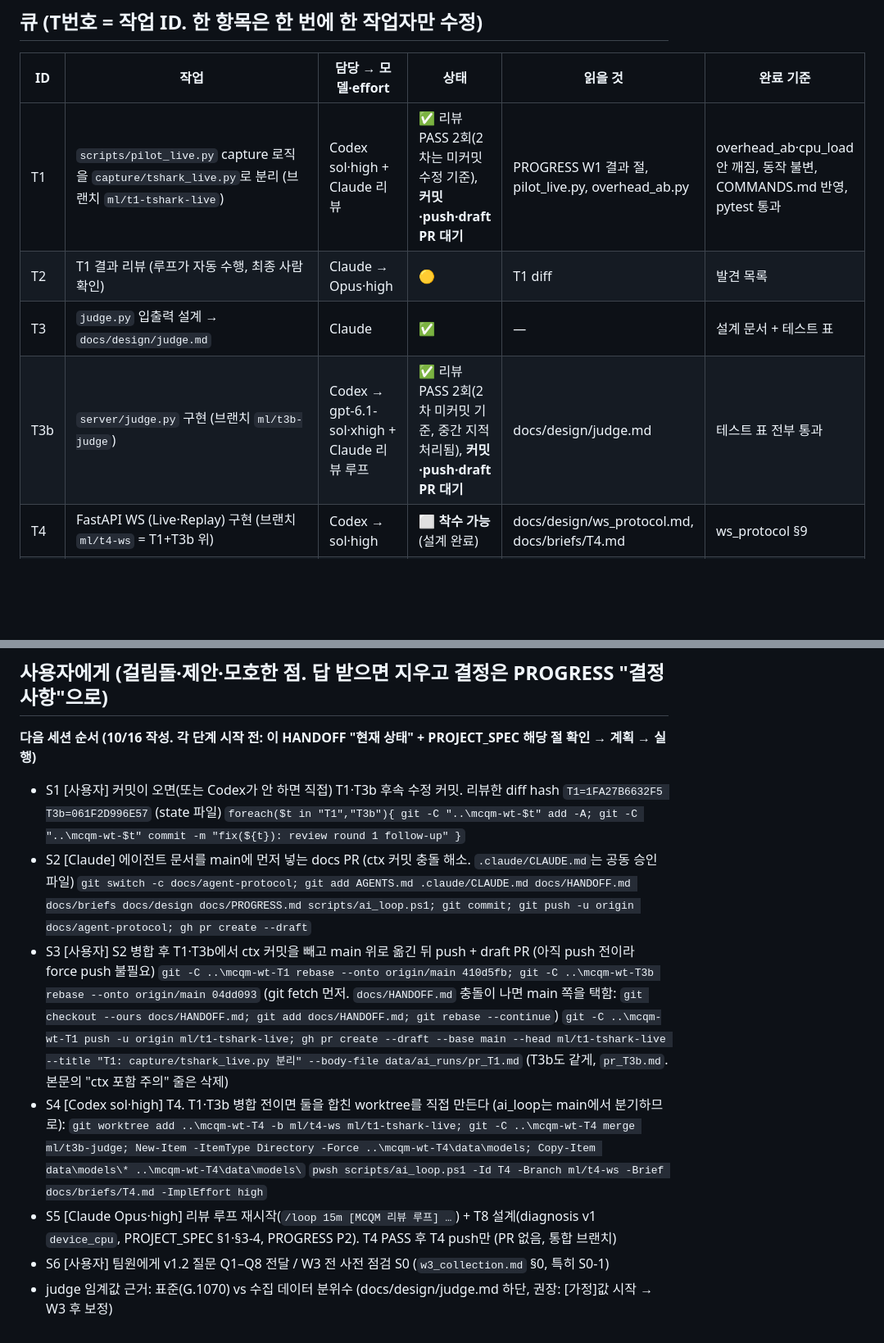
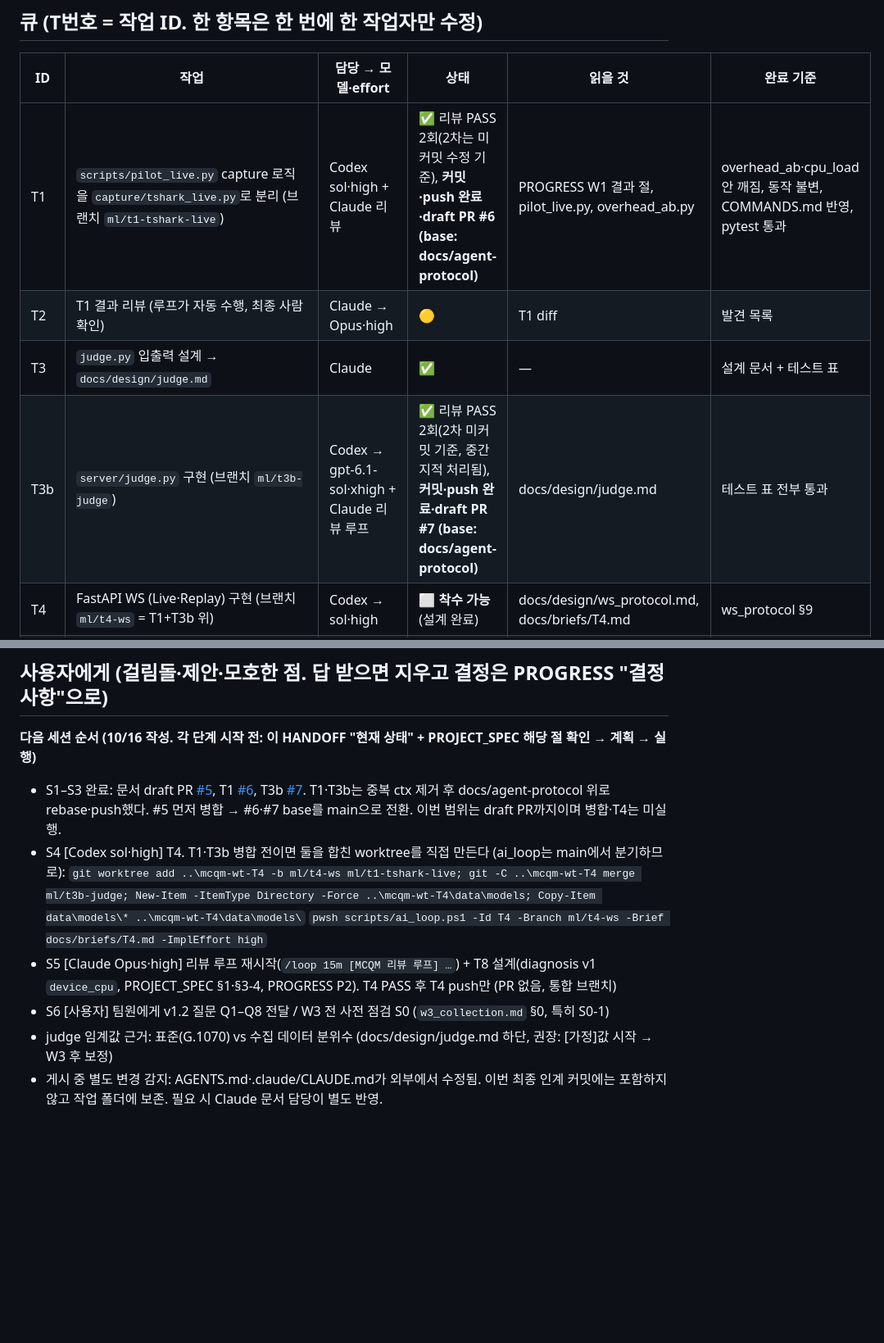
Before and after one commit to sungmin-c/cse310_MCQM, a Markdown page: docs/HANDOFF.md, 2 parts joined by grey strips. Shown at 82% size. GitHub-like rendering; blank space fills up the shorter version.

Commit message:
docs: record published draft PRs and test results

```diff
--- a/docs/HANDOFF.md
+++ b/docs/HANDOFF.md
@@ -20,10 +20,10 @@
 ## 큐 (T번호 = 작업 ID. 한 항목은 한 번에 한 작업자만 수정)
 | ID | 작업 | 담당 → 모델·effort | 상태 | 읽을 것 | 완료 기준 |
 |---|---|---|---|---|---|
-| T1 | `scripts/pilot_live.py` capture 로직을 `capture/tshark_live.py`로 분리 (브랜치 `ml/t1-tshark-live`) | Codex sol·high + Claude 리뷰 | ✅ 리뷰 PASS 2회(2차는 미커밋 수정 기준), **커밋·push·draft PR 대기** | PROGRESS W1 결과 절, pilot_live.py, overhead_ab.py | overhead_ab·cpu_load 안 깨짐, 동작 불변, COMMANDS.md 반영, pytest 통과 |
+| T1 | `scripts/pilot_live.py` capture 로직을 `capture/tshark_live.py`로 분리 (브랜치 `ml/t1-tshark-live`) | Codex sol·high + Claude 리뷰 | ✅ 리뷰 PASS 2회(2차는 미커밋 수정 기준), **커밋·push 완료·draft PR #6 (base: docs/agent-protocol)** | PROGRESS W1 결과 절, pilot_live.py, overhead_ab.py | overhead_ab·cpu_load 안 깨짐, 동작 불변, COMMANDS.md 반영, pytest 통과 |
 | T2 | T1 결과 리뷰 (루프가 자동 수행, 최종 사람 확인) | Claude → Opus·high | 🟡 | T1 diff | 발견 목록 |
 | T3 | `judge.py` 입출력 설계 → `docs/design/judge.md` | Claude | ✅ | — | 설계 문서 + 테스트 표 |
-| T3b | `server/judge.py` 구현 (브랜치 `ml/t3b-judge`) | Codex → gpt-6.1-sol·xhigh + Claude 리뷰 루프 | ✅ 리뷰 PASS 2회(2차 미커밋 기준, 중간 지적 처리됨), **커밋·push·draft PR 대기** | docs/design/judge.md | 테스트 표 전부 통과 |
+| T3b | `server/judge.py` 구현 (브랜치 `ml/t3b-judge`) | Codex → gpt-6.1-sol·xhigh + Claude 리뷰 루프 | ✅ 리뷰 PASS 2회(2차 미커밋 기준, 중간 지적 처리됨), **커밋·push 완료·draft PR #7 (base: docs/agent-protocol)** | docs/design/judge.md | 테스트 표 전부 통과 |
 | T4 | FastAPI WS (Live·Replay) 구현 (브랜치 `ml/t4-ws` = T1+T3b 위) | Codex → sol·high | ⬜ **착수 가능** (설계 완료) | docs/design/ws_protocol.md, docs/briefs/T4.md | ws_protocol §9 |
 | T5 | WS 메시지 계약 설계 → `docs/design/ws_protocol.md` | Claude | ✅ 10/16 | — | T4 브리프 |
 | T6 | SCHEMA v1.2 제안 → `docs/design/schema_v1.2_proposal.md` | Claude → 팀원(Web) 확인 | ⏳ 팀원 답 대기 (Q1–Q8) | 제안 문서 §4 | 승인 후 §5 반영 PR |
@@ -40,16 +40,11 @@
 
 ## 사용자에게 (걸림돌·제안·모호한 점. 답 받으면 지우고 결정은 PROGRESS "결정 사항"으로)
 **다음 세션 순서 (10/16 작성. 각 단계 시작 전: 이 HANDOFF "현재 상태" + PROJECT_SPEC 해당 절 확인 → 계획 → 실행)**
-- S1 [사용자] 커밋이 오면(또는 Codex가 안 하면 직접) T1·T3b 후속 수정 커밋. 리뷰한 diff hash `T1=1FA27B6632F5 T3b=061F2D996E57` (state 파일)
-  `foreach($t in "T1","T3b"){ git -C "..\mcqm-wt-$t" add -A; git -C "..\mcqm-wt-$t" commit -m "fix(${t}): review round 1 follow-up" }`
-- S2 [Claude] 에이전트 문서를 main에 먼저 넣는 docs PR (ctx 커밋 충돌 해소. `.claude/CLAUDE.md`는 공동 승인 파일)
-  `git switch -c docs/agent-protocol; git add AGENTS.md .claude/CLAUDE.md docs/HANDOFF.md docs/briefs docs/design docs/PROGRESS.md scripts/ai_loop.ps1; git commit; git push -u origin docs/agent-protocol; gh pr create --draft`
-- S3 [사용자] S2 병합 후 T1·T3b에서 ctx 커밋을 빼고 main 위로 옮긴 뒤 push + draft PR (아직 push 전이라 force push 불필요)
-  `git -C ..\mcqm-wt-T1 rebase --onto origin/main 410d5fb; git -C ..\mcqm-wt-T3b rebase --onto origin/main 04dd093` (git fetch 먼저. `docs/HANDOFF.md` 충돌이 나면 main 쪽을 택함: `git checkout --ours docs/HANDOFF.md; git add docs/HANDOFF.md; git rebase --continue`)
-  `git -C ..\mcqm-wt-T1 push -u origin ml/t1-tshark-live; gh pr create --draft --base main --head ml/t1-tshark-live --title "T1: capture/tshark_live.py 분리" --body-file data/ai_runs/pr_T1.md` (T3b도 같게, `pr_T3b.md`. 본문의 "ctx 포함 주의" 줄은 삭제)
+- S1–S3 완료: 문서 draft PR [#5](https://github.com/sungmin-c/cse310_MCQM/pull/5), T1 [#6](https://github.com/sungmin-c/cse310_MCQM/pull/6), T3b [#7](https://github.com/sungmin-c/cse310_MCQM/pull/7). T1·T3b는 중복 ctx 제거 후 docs/agent-protocol 위로 rebase·push했다. #5 먼저 병합 → #6·#7 base를 main으로 전환. 이번 범위는 draft PR까지이며 병합·T4는 미실행.
 - S4 [Codex sol·high] T4. T1·T3b 병합 전이면 둘을 합친 worktree를 직접 만든다 (ai_loop는 main에서 분기하므로):
   `git worktree add ..\mcqm-wt-T4 -b ml/t4-ws ml/t1-tshark-live; git -C ..\mcqm-wt-T4 merge ml/t3b-judge; New-Item -ItemType Directory -Force ..\mcqm-wt-T4\data\models; Copy-Item data\models\* ..\mcqm-wt-T4\data\models\`
   `pwsh scripts/ai_loop.ps1 -Id T4 -Branch ml/t4-ws -Brief docs/briefs/T4.md -ImplEffort high`
 - S5 [Claude Opus·high] 리뷰 루프 재시작(`/loop 15m [MCQM 리뷰 루프] …`) + T8 설계(diagnosis v1 `device_cpu`, PROJECT_SPEC §1·§3-4, PROGRESS P2). T4 PASS 후 T4 push만 (PR 없음, 통합 브랜치)
 - S6 [사용자] 팀원에게 v1.2 질문 Q1–Q8 전달 / W3 전 사전 점검 S0 (`w3_collection.md` §0, 특히 S0-1)
 - judge 임계값 근거: 표준(G.1070) vs 수집 데이터 분위수 (docs/design/judge.md 하단, 권장: [가정]값 시작 → W3 후 보정)
+- 게시 중 별도 변경 감지: AGENTS.md·.claude/CLAUDE.md가 외부에서 수정됨. 이번 최종 인계 커밋에는 포함하지 않고 작업 폴더에 보존. 필요 시 Claude 문서 담당이 별도 반영.
```
Also changed, not shown: other parts of docs/HANDOFF.md (+2 -2 lines).
